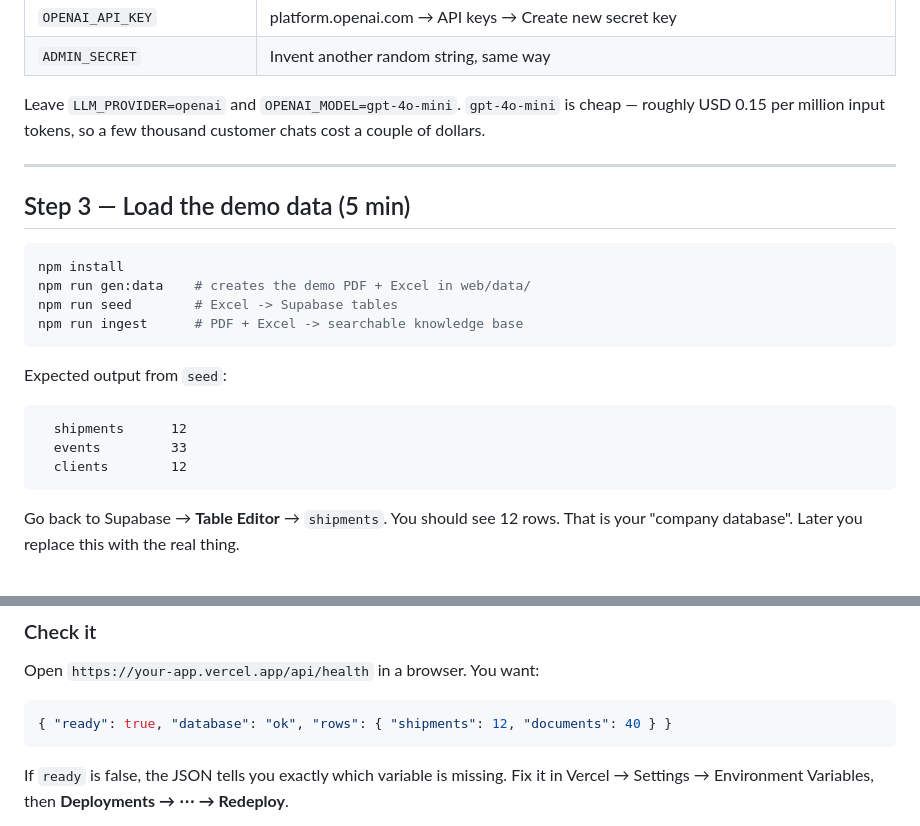
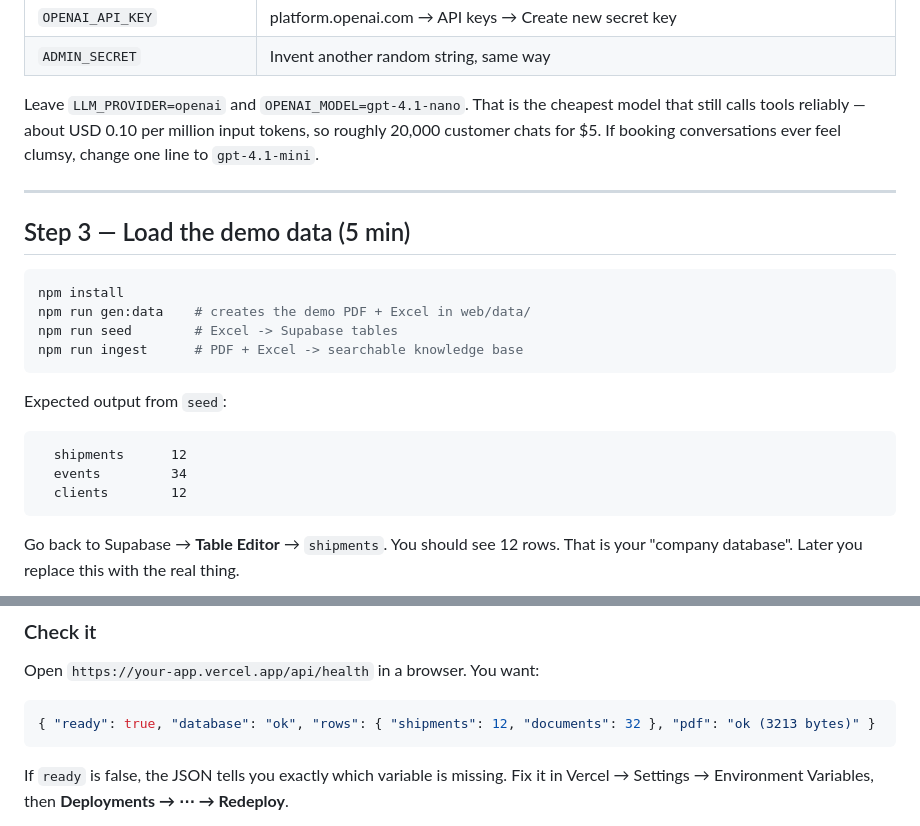
Before and after one commit to shanto173/MKC-GLOBAL, a Markdown page: web/docs/SETUP.md, 2 parts joined by grey strips. Drawn GitHub-style.

````diff
--- a/web/docs/SETUP.md
+++ b/web/docs/SETUP.md
@@ -85,9 +85,10 @@ Fill in:
 | `OPENAI_API_KEY` | platform.openai.com → API keys → Create new secret key |
 | `ADMIN_SECRET` | Invent another random string, same way |
 
-Leave `LLM_PROVIDER=openai` and `OPENAI_MODEL=gpt-4o-mini`.
-`gpt-4o-mini` is cheap — roughly USD 0.15 per million input tokens, so a few
-thousand customer chats cost a couple of dollars.
+Leave `LLM_PROVIDER=openai` and `OPENAI_MODEL=gpt-4.1-nano`.
+That is the cheapest model that still calls tools reliably — about USD 0.10 per
+million input tokens, so roughly 20,000 customer chats for $5. If booking
+conversations ever feel clumsy, change one line to `gpt-4.1-mini`.
 
 ---
 
@@ -104,7 +105,7 @@ Expected output from `seed`:
 
 ```
   shipments      12
-  events         33
+  events         34
   clients        12
 ```
 
@@ -159,7 +160,7 @@ You now have a URL like `https://mkc-global-bot.vercel.app`.
 Open `https://your-app.vercel.app/api/health` in a browser. You want:
 
 ```json
-{ "ready": true, "database": "ok", "rows": { "shipments": 12, "documents": 40 } }
+{ "ready": true, "database": "ok", "rows": { "shipments": 12, "documents": 32 }, "pdf": "ok (3213 bytes)" }
 ```
 
 If `ready` is false, the JSON tells you exactly which variable is missing.
````
Also changed, not shown: other parts of web/docs/SETUP.md (+75 -0 lines), web/README.md (+24 -2 lines).
